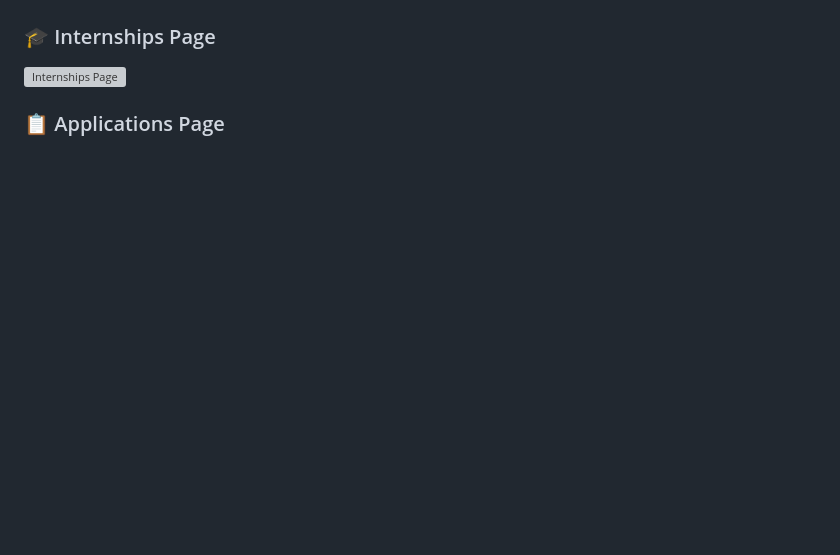
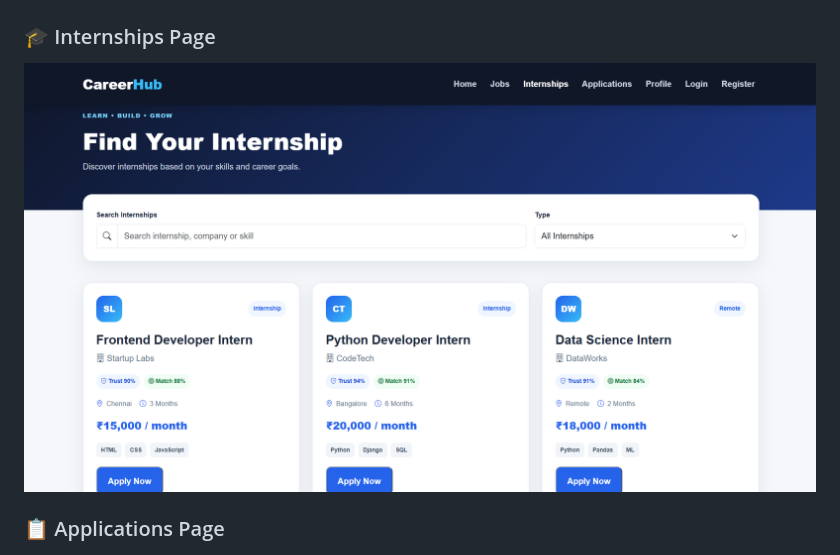
Before and after one commit to PriyankaGandhi24116/JOB-PORTAL-SYSTEM, a Markdown page: README.md, the part around the change. GitHub-like rendering; blank space fills up the shorter version; grey boxes are pictures that could not be loaded.

```diff
--- a/README.md
+++ b/README.md
@@ -53,7 +53,7 @@ The project focuses on providing a clean, responsive, and user-friendly interfac
 
 ### 🎓 Internships Page
 
-![Internships Page](./INTERNSHIPS%20PAGE.png)
+![Internships Page](./INTERNSHIPSPAGE.png)
 
 ### 📋 Applications Page
 
```
